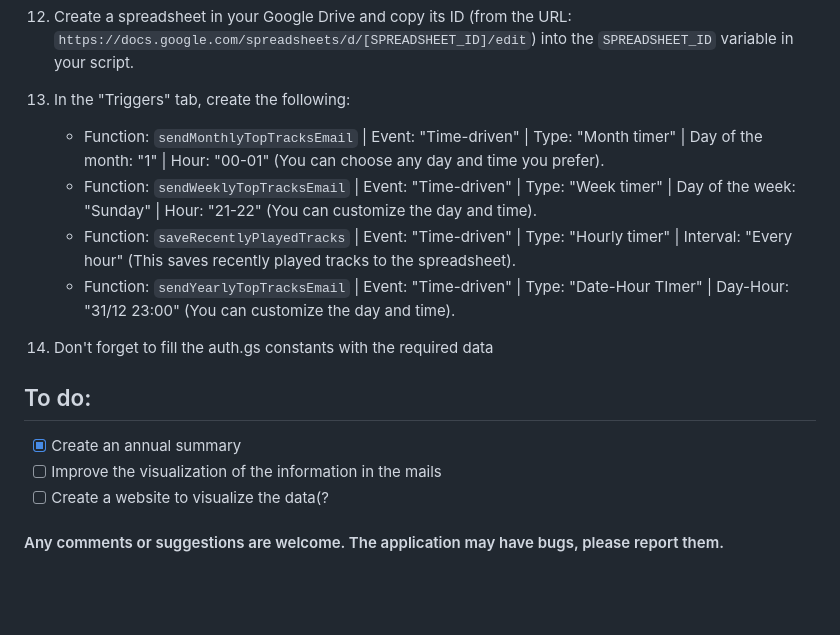
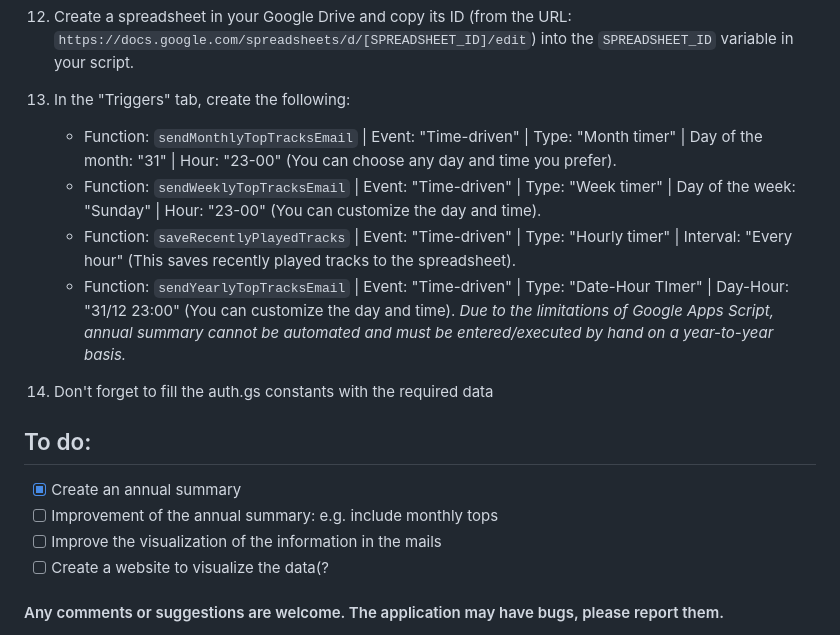
Before and after one commit to AlLaguna/SpotifyStats, a Markdown page: README.md, the part around the change. Drawn GitHub-style; blank space fills up the shorter version.

Commit message:
Update README.md
- To-do list update
- Setup Instructions update due to bug fixes

```diff
--- a/README.md
+++ b/README.md
@@ -21,14 +21,16 @@ This project integrates with Spotify's API and Google Apps Script to track your
 12. Create a spreadsheet in your Google Drive and copy its ID (from the URL: `https://docs.google.com/spreadsheets/d/[SPREADSHEET_ID]/edit`) into the `SPREADSHEET_ID` variable in your script.
 
 13. In the "Triggers" tab, create the following:
-    - Function: `sendMonthlyTopTracksEmail` | Event: "Time-driven" | Type: "Month timer" | Day of the month: "1" | Hour: "00-01" (You can choose any day and time you prefer).
-    - Function: `sendWeeklyTopTracksEmail` | Event: "Time-driven" | Type: "Week timer" | Day of the week: "Sunday" | Hour: "21-22" (You can customize the day and time).
+    - Function: `sendMonthlyTopTracksEmail` | Event: "Time-driven" | Type: "Month timer" | Day of the month: "31" | Hour: "23-00" (You can choose any day and time you prefer).
+    - Function: `sendWeeklyTopTracksEmail` | Event: "Time-driven" | Type: "Week timer" | Day of the week: "Sunday" | Hour: "23-00" (You can customize the day and time).
     - Function: `saveRecentlyPlayedTracks` | Event: "Time-driven" | Type: "Hourly timer" | Interval: "Every hour" (This saves recently played tracks to the spreadsheet).
     - Function: `sendYearlyTopTracksEmail` | Event: "Time-driven" | Type: "Date-Hour TImer" | Day-Hour: "31/12 23:00" (You can customize the day and time).
+      *Due to the limitations of Google Apps Script, annual summary cannot be automated and must be entered/executed by hand on a year-to-year basis.*
 14. Don't forget to fill the auth.gs constants with the required data
 
 ## To do:
 - [x] Create an annual summary
+- [ ] Improvement of the annual summary: e.g. include monthly tops
 - [ ] Improve the visualization of the information in the mails
 - [ ] Create a website to visualize the data(?
 
```
